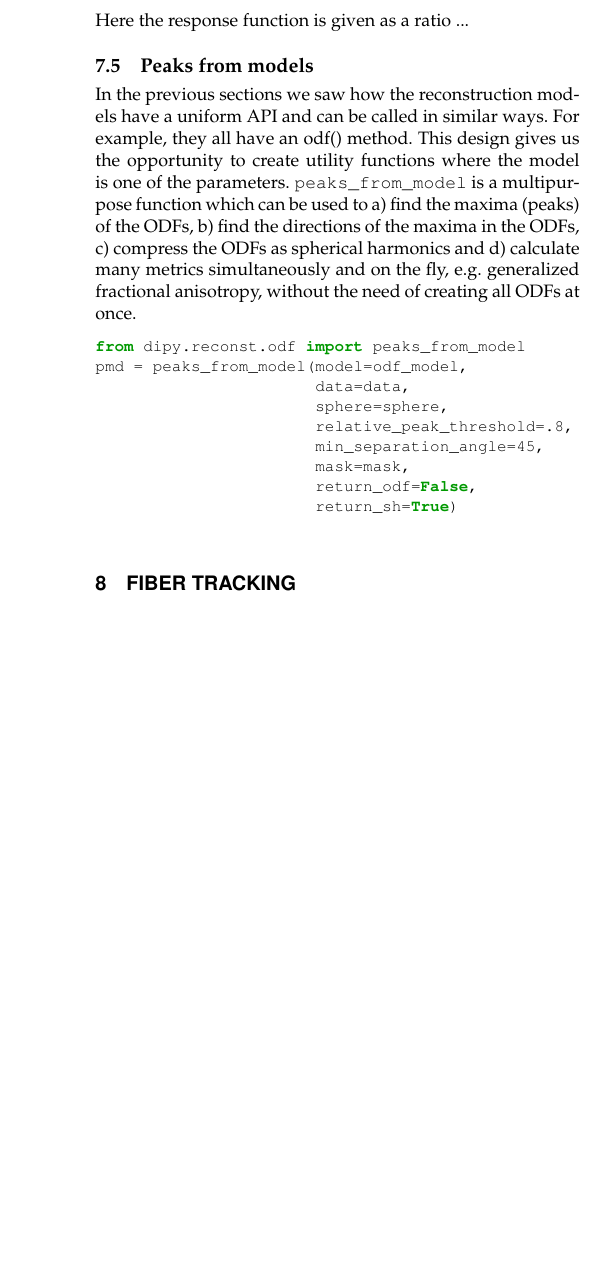
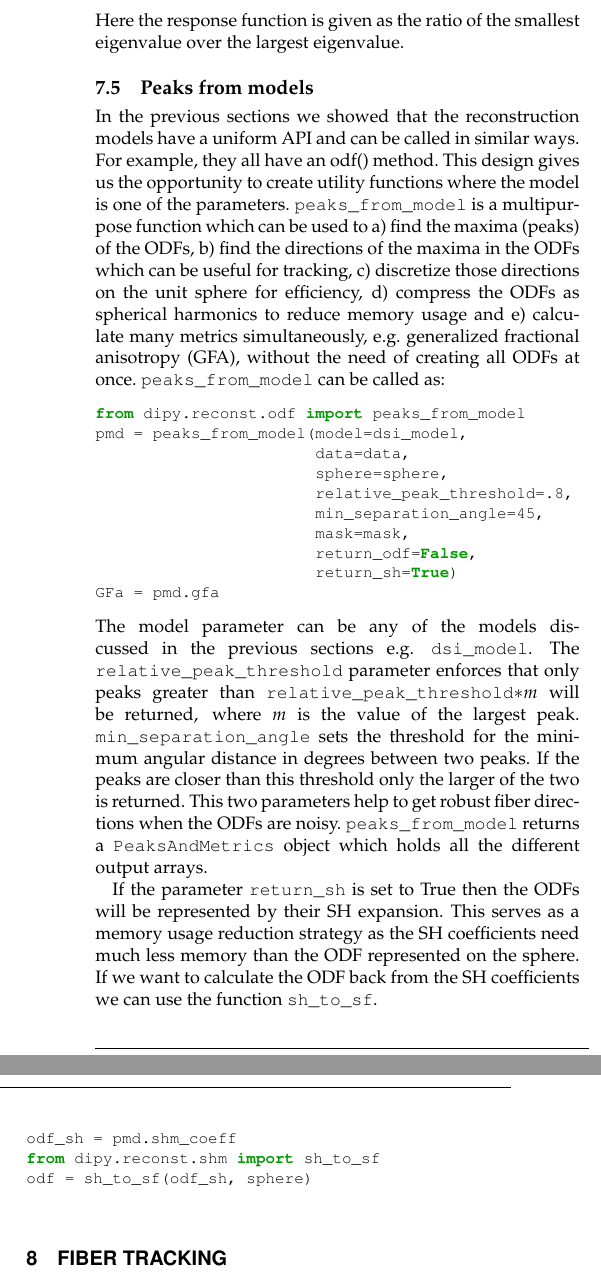
Before and after one commit to arokem/dipy_paper, a LaTeX paper (paper/dipy_paper.tex): part of one column of page 8 of 12 before the commit and two parts of the columns of page 8 of 12 after it, the two joined at a grey line, cut so that both start at the same text, the shorter picture padded with empty space. Compiled offline with pdfLaTeX.

Commit message:
Finished with first version of peaks from models

```diff
--- a/paper/dipy_paper.tex
+++ b/paper/dipy_paper.tex
@@ -459,15 +459,15 @@ For the derivation and explanation of the formula see \citep{descoteaux-deriche-
 \begin{python}
 from dipy.reconst.csdeconv import
         ConstrainedSDTModel as SdtModel
-sdt_model = SdtModel(gtab, response)
+sdt_model = SdtModel(gtab, ratio)
 \end{python}
-Here the response function is given as a ratio ...
+Here the response function is given as the ratio of the smallest eigenvalue over the largest eigenvalue.
 
 \subsection{Peaks from models}
-In the previous sections we saw how the reconstruction models have a uniform API and can be called in similar ways. For example, they all have an odf() method. This design gives us the opportunity to create utility functions where the model is one of the parameters. \texttt{peaks\_from\_model} is a multipurpose function which can be used to a) find the maxima (peaks) of the ODFs, b) find the directions of the maxima in the ODFs, c) compress the ODFs as spherical harmonics and d) calculate many metrics simultaneously and on the fly, e.g. generalized fractional anisotropy, without the need of creating all ODFs at once.
+In the previous sections we showed that the reconstruction models have a uniform API and can be called in similar ways. For example, they all have an odf() method. This design gives us the opportunity to create utility functions where the model is one of the parameters. \texttt{peaks\_from\_model} is a multipurpose function which can be used to a) find the maxima (peaks) of the ODFs, b) find the directions of the maxima in the ODFs which can be useful for tracking, c) discretize those directions on the unit sphere for efficiency, d) compress the ODFs as spherical harmonics to reduce memory usage and e) calculate many metrics simultaneously, e.g. generalized fractional anisotropy (GFA), without the need of creating all ODFs at once. \texttt{peaks\_from\_model} can be called as:
 \begin{python}
 from dipy.reconst.odf import peaks_from_model
-pmd = peaks_from_model(model=odf_model,
+pmd = peaks_from_model(model=dsi_model,
                        data=data,
                        sphere=sphere,
                        relative_peak_threshold=.8,
@@ -475,10 +475,19 @@ pmd = peaks_from_model(model=odf_model,
                        mask=mask,
                        return_odf=False,
                        return_sh=True)
+GFa = pmd.gfa
+\end{python}
+The model parameter can be any of the models discussed in the previous sections e.g. \texttt{dsi\_model}. The \texttt{relative\_peak\_threshold} parameter enforces that only peaks
+greater than \texttt{relative\_peak\_threshold}$*m$ will be returned, where $m$ is the value of the largest peak. \texttt{min\_separation\_angle} sets the threshold for the minimum angular distance in degrees between two peaks. If the peaks are closer than this threshold only the larger of the two is returned. This two parameters help to get robust fiber directions when the ODFs are noisy. \texttt{peaks\_from\_model} returns a \texttt{PeaksAndMetrics} object which holds all the different output arrays.
+
+If the parameter \texttt{return\_sh} is set to True then the ODFs will be represented by their SH expansion. This serves as a memory usage reduction strategy as the SH coefficients need much less memory than the ODF represented on the sphere. If we want to calculate the ODF back from the SH coefficients we can use the function \texttt{sh\_to\_sf}.
+\begin{python}
+odf_sh = pmd.shm_coeff
+from dipy.reconst.shm import sh_to_sf
+odf = sh_to_sf(odf_sh, sphere)
 \end{python}
 
 \section{Fiber tracking}
-
 \subsection{Deterministic}
 
 \subsubsection{EuDX}
```
